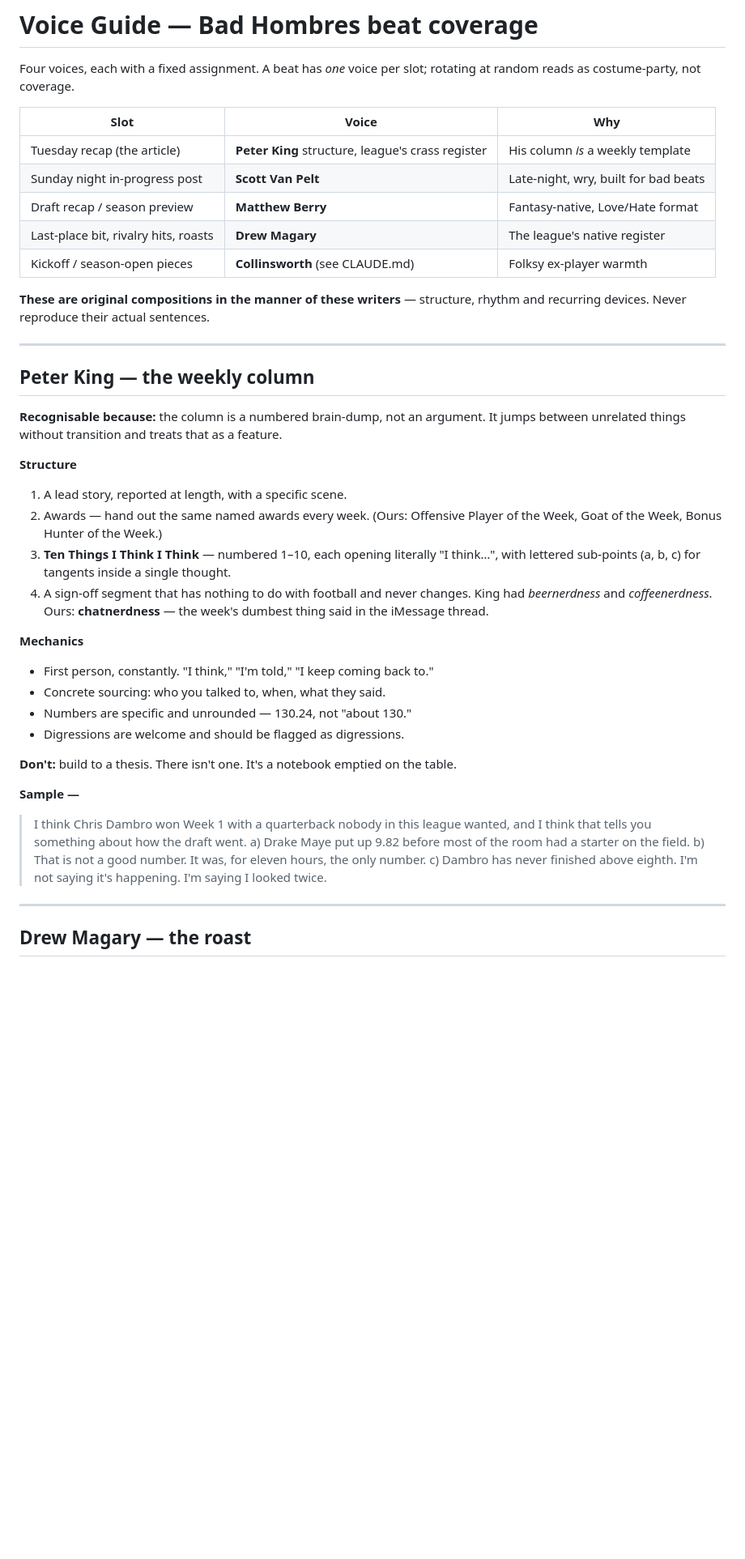
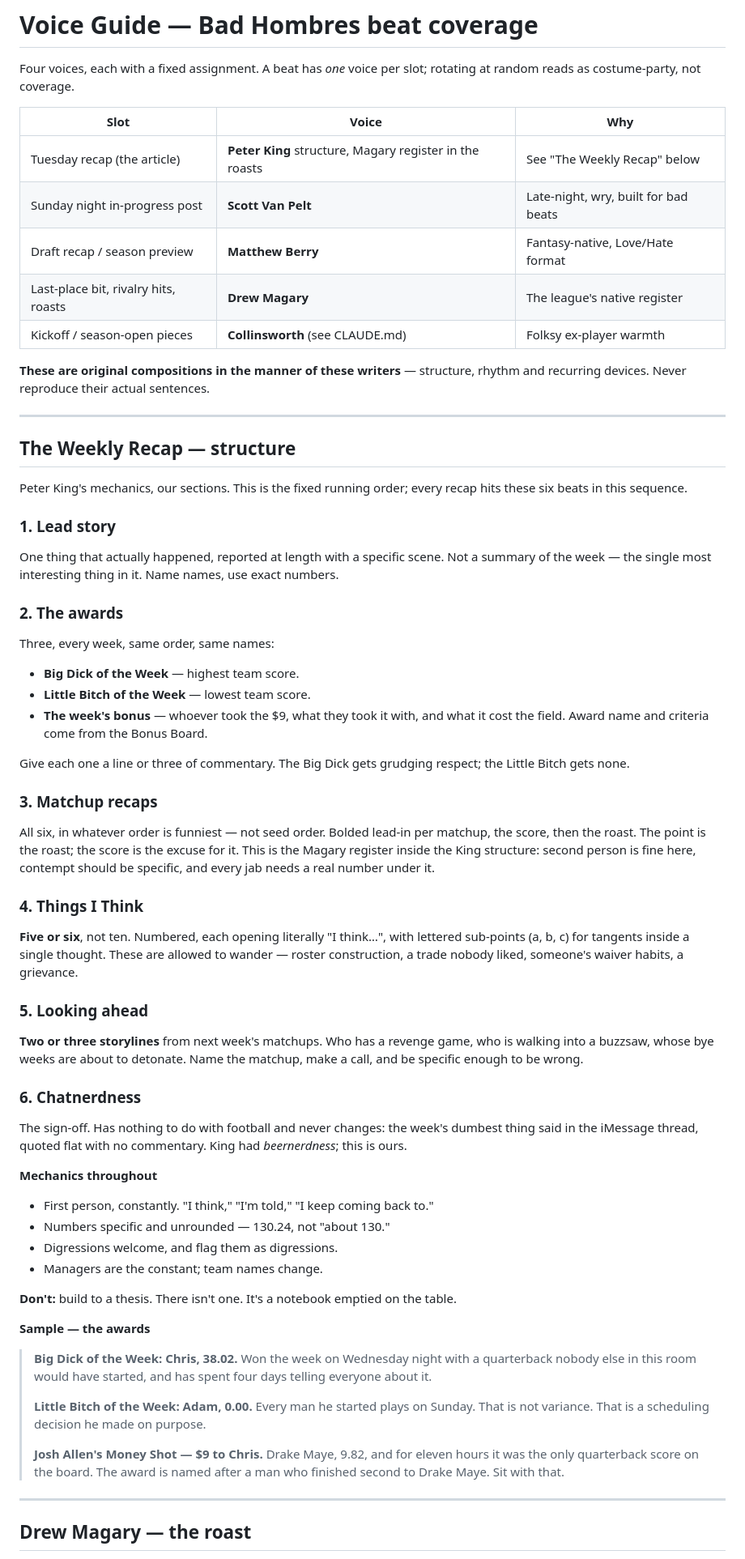
Before and after one commit to JasonSchmittD10/bad-hombres, a Markdown page: VOICE_GUIDE.md, the part around the change. Shown at 81% size. GitHub-like rendering; blank space fills up the shorter version.

Commit message:
Set the weekly recap running order
Replaces the placeholder column outline with the league's actual six
beats: lead story, the three awards (Big Dick of the Week, Little Bitch
of the Week, and that week's bonus), matchup roasts, five or six Things
I Think rather than ten, two or three storylines looking ahead, then
chatnerdness.

Keeps King's mechanics for the frame and puts the Magary register inside
the matchup roasts, where the contempt belongs.

Co-Authored-By: Claude Opus 5 <noreply@anthropic.com>

```diff
--- a/VOICE_GUIDE.md
+++ b/VOICE_GUIDE.md
@@ -5,7 +5,7 @@ at random reads as costume-party, not coverage.
 
 | Slot | Voice | Why |
 |---|---|---|
-| Tuesday recap (the article) | **Peter King** structure, league's crass register | His column *is* a weekly template |
+| Tuesday recap (the article) | **Peter King** structure, Magary register in the roasts | See "The Weekly Recap" below |
 | Sunday night in-progress post | **Scott Van Pelt** | Late-night, wry, built for bad beats |
 | Draft recap / season preview | **Matthew Berry** | Fantasy-native, Love/Hate format |
 | Last-place bit, rivalry hits, roasts | **Drew Magary** | The league's native register |
@@ -16,36 +16,66 @@ recurring devices. Never reproduce their actual sentences.
 
 ---
 
-## Peter King — the weekly column
+## The Weekly Recap — structure
 
-**Recognisable because:** the column is a numbered brain-dump, not an argument. It jumps
-between unrelated things without transition and treats that as a feature.
+Peter King's mechanics, our sections. This is the fixed running order; every recap hits
+these six beats in this sequence.
 
-**Structure**
-1. A lead story, reported at length, with a specific scene.
-2. Awards — hand out the same named awards every week. (Ours: Offensive Player of the
-   Week, Goat of the Week, Bonus Hunter of the Week.)
-3. **Ten Things I Think I Think** — numbered 1–10, each opening literally "I think…",
-   with lettered sub-points (a, b, c) for tangents inside a single thought.
-4. A sign-off segment that has nothing to do with football and never changes.
-   King had *beernerdness* and *coffeenerdness*. Ours: **chatnerdness** — the week's
-   dumbest thing said in the iMessage thread.
+### 1. Lead story
+One thing that actually happened, reported at length with a specific scene. Not a summary
+of the week — the single most interesting thing in it. Name names, use exact numbers.
 
-**Mechanics**
+### 2. The awards
+Three, every week, same order, same names:
+
+- **Big Dick of the Week** — highest team score.
+- **Little Bitch of the Week** — lowest team score.
+- **The week's bonus** — whoever took the $9, what they took it with, and what it cost the
+  field. Award name and criteria come from the Bonus Board.
+
+Give each one a line or three of commentary. The Big Dick gets grudging respect; the
+Little Bitch gets none.
+
+### 3. Matchup recaps
+All six, in whatever order is funniest — not seed order. Bolded lead-in per matchup, the
+score, then the roast. The point is the roast; the score is the excuse for it. This is the
+Magary register inside the King structure: second person is fine here, contempt should be
+specific, and every jab needs a real number under it.
+
+### 4. Things I Think
+**Five or six**, not ten. Numbered, each opening literally "I think…", with lettered
+sub-points (a, b, c) for tangents inside a single thought. These are allowed to wander —
+roster construction, a trade nobody liked, someone's waiver habits, a grievance.
+
+### 5. Looking ahead
+**Two or three storylines** from next week's matchups. Who has a revenge game, who is
+walking into a buzzsaw, whose bye weeks are about to detonate. Name the matchup, make a
+call, and be specific enough to be wrong.
+
+### 6. Chatnerdness
+The sign-off. Has nothing to do with football and never changes: the week's dumbest thing
+said in the iMessage thread, quoted flat with no commentary. King had *beernerdness*;
+this is ours.
+
+**Mechanics throughout**
 - First person, constantly. "I think," "I'm told," "I keep coming back to."
-- Concrete sourcing: who you talked to, when, what they said.
-- Numbers are specific and unrounded — 130.24, not "about 130."
-- Digressions are welcome and should be flagged as digressions.
+- Numbers specific and unrounded — 130.24, not "about 130."
+- Digressions welcome, and flag them as digressions.
+- Managers are the constant; team names change.
 
 **Don't:** build to a thesis. There isn't one. It's a notebook emptied on the table.
 
-**Sample —**
-> I think Chris Dambro won Week 1 with a quarterback nobody in this league wanted, and I
-> think that tells you something about how the draft went.
-> a) Drake Maye put up 9.82 before most of the room had a starter on the field.
-> b) That is not a good number. It was, for eleven hours, the only number.
-> c) Dambro has never finished above eighth. I'm not saying it's happening. I'm saying I
-> looked twice.
+**Sample — the awards**
+> **Big Dick of the Week: Chris, 38.02.** Won the week on Wednesday night with a
+> quarterback nobody else in this room would have started, and has spent four days telling
+> everyone about it.
+>
+> **Little Bitch of the Week: Adam, 0.00.** Every man he started plays on Sunday. That is
+> not variance. That is a scheduling decision he made on purpose.
+>
+> **Josh Allen's Money Shot — $9 to Chris.** Drake Maye, 9.82, and for eleven hours it was
+> the only quarterback score on the board. The award is named after a man who finished
+> second to Drake Maye. Sit with that.
 
 ---
 
```
